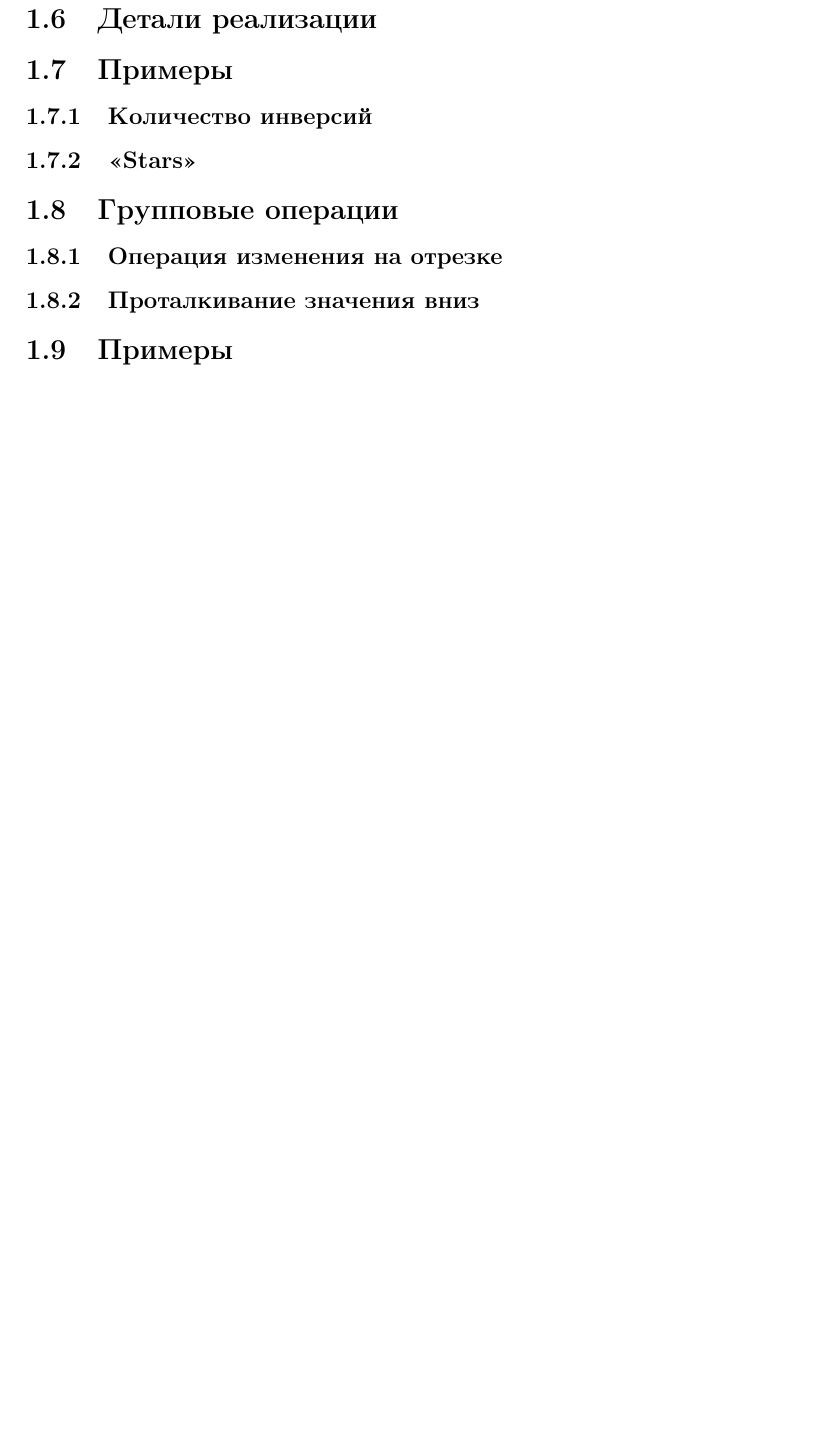
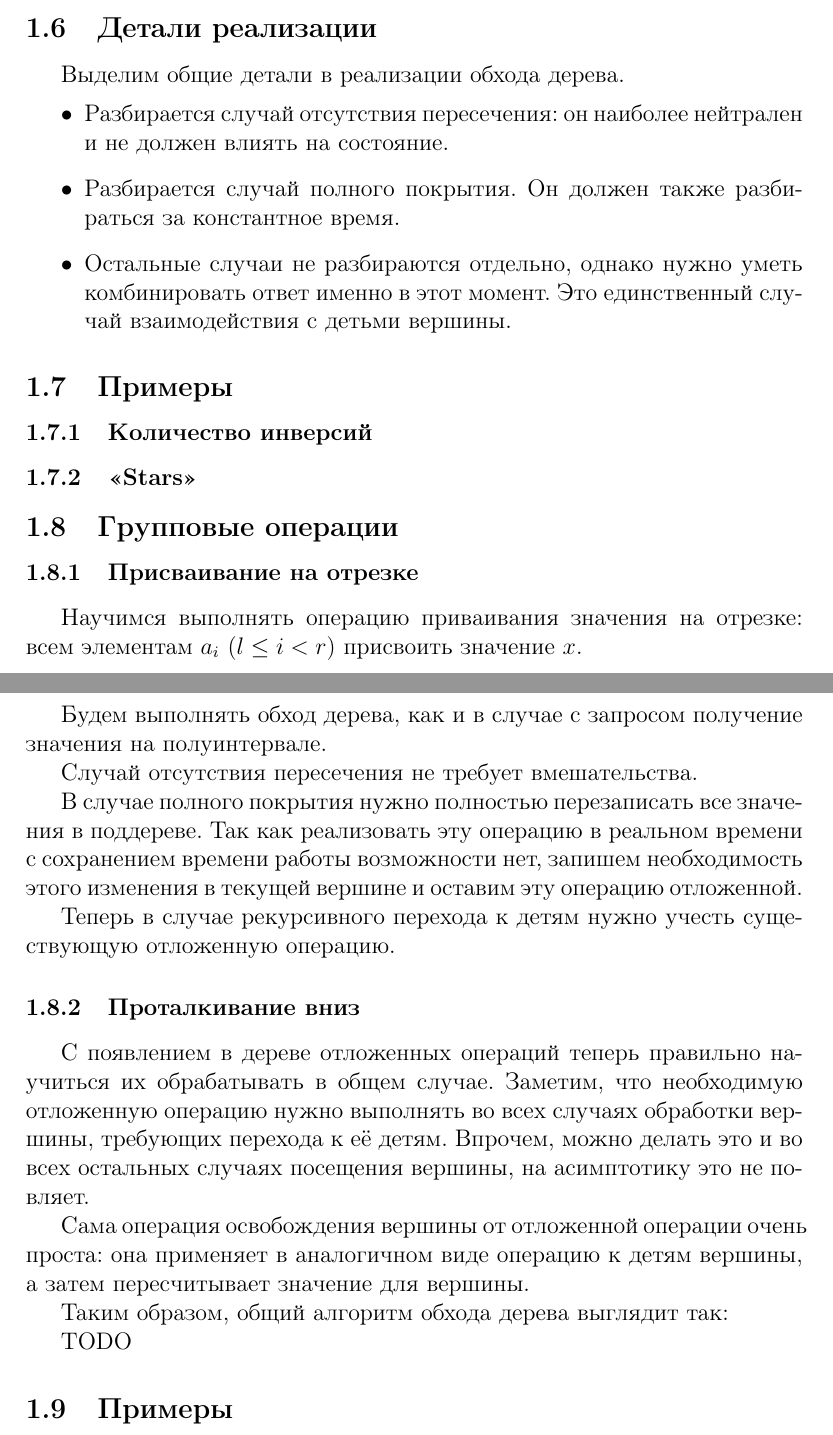
Before and after one commit to summer-informatics-school/b, a LaTeX document (topics/structures/segments-tree/segments-tree.ru.tex): part of page 3 of 3 before the commit and two parts of pages 3 and 4 of 4 after it, the two joined at a grey line, cut so that both start at the same text, the shorter picture padded with empty space. Compiled offline with pdfLaTeX.

Commit message:
segments tree

```diff
--- a/topics/structures/segments-tree/segments-tree.ru.tex
+++ b/topics/structures/segments-tree/segments-tree.ru.tex
@@ -140,11 +167,55 @@
+    Выделим общие детали в реализации обхода дерева.
+    \begin{itemize}
+      \item Разбирается случай отсутствия пересечения: он наиболее
+        нейтрален и не должен влиять на состояние.
+      \item Разбирается случай полного покрытия. Он должен также
+        разбираться за константное время.
+      \item Остальные случаи не разбираются отдельно, однако
+        нужно уметь комбинировать ответ именно в этот момент.
+        Это единственный случай взаимодействия с детьми вершины.
+    \end{itemize}
 
     \subsection{Примеры}
       \subsubsection{Количество инверсий}
       \subsubsection{<<Stars>>}
 
     \subsection{Групповые операции}
-      \subsubsection{Операция изменения на отрезке}
-      \subsubsection{Проталкивание значения вниз}
+
+      \subsubsection{Присваивание на отрезке}
+
+      Научимся выполнять операцию приваивания значения на отрезке:
+      всем элементам $a_i$ ($l \le i < r$) присвоить значение $x$.
+
+      Будем выполнять обход дерева, как и в случае с запросом
+      получение значения на полуинтервале.
+
+      Случай отсутствия пересечения не требует вмешательства.
+
+      В случае полного покрытия нужно полностью перезаписать все
+      значения в поддереве. Так как реализовать эту операцию
+      в реальном времени с сохранением времени работы возможности
+      нет, запишем необходимость этого изменения в текущей вершине
+      и оставим эту операцию отложенной.
+
+      Теперь в случае рекурсивного перехода к детям нужно учесть
+      существующую отложенную операцию.
+
+      \subsubsection{Проталкивание вниз}
+
+      С появлением в дереве отложенных операций теперь правильно
+      научиться их обрабатывать в общем случае. Заметим, что
+      необходимую отложенную операцию нужно выполнять во всех
+      случаях обработки вершины, требующих перехода к её детям.
+      Впрочем, можно делать это и во всех остальных случаях
+      посещения вершины, на асимптотику это не повляет.
+
+      Сама операция освобождения вершины от отложенной операции
+      очень проста: она применяет в аналогичном виде операцию
+      к детям вершины, а затем пересчитывает значение для вершины.
+
+      Таким образом, общий алгоритм обхода дерева выглядит так:
+
+      TODO
 
     \subsection{Примеры}
       \subsubsection{???}
```
Also changed, not shown: topics/structures/segments-tree/segments-tree.ru.tex (29 more changed lines).
